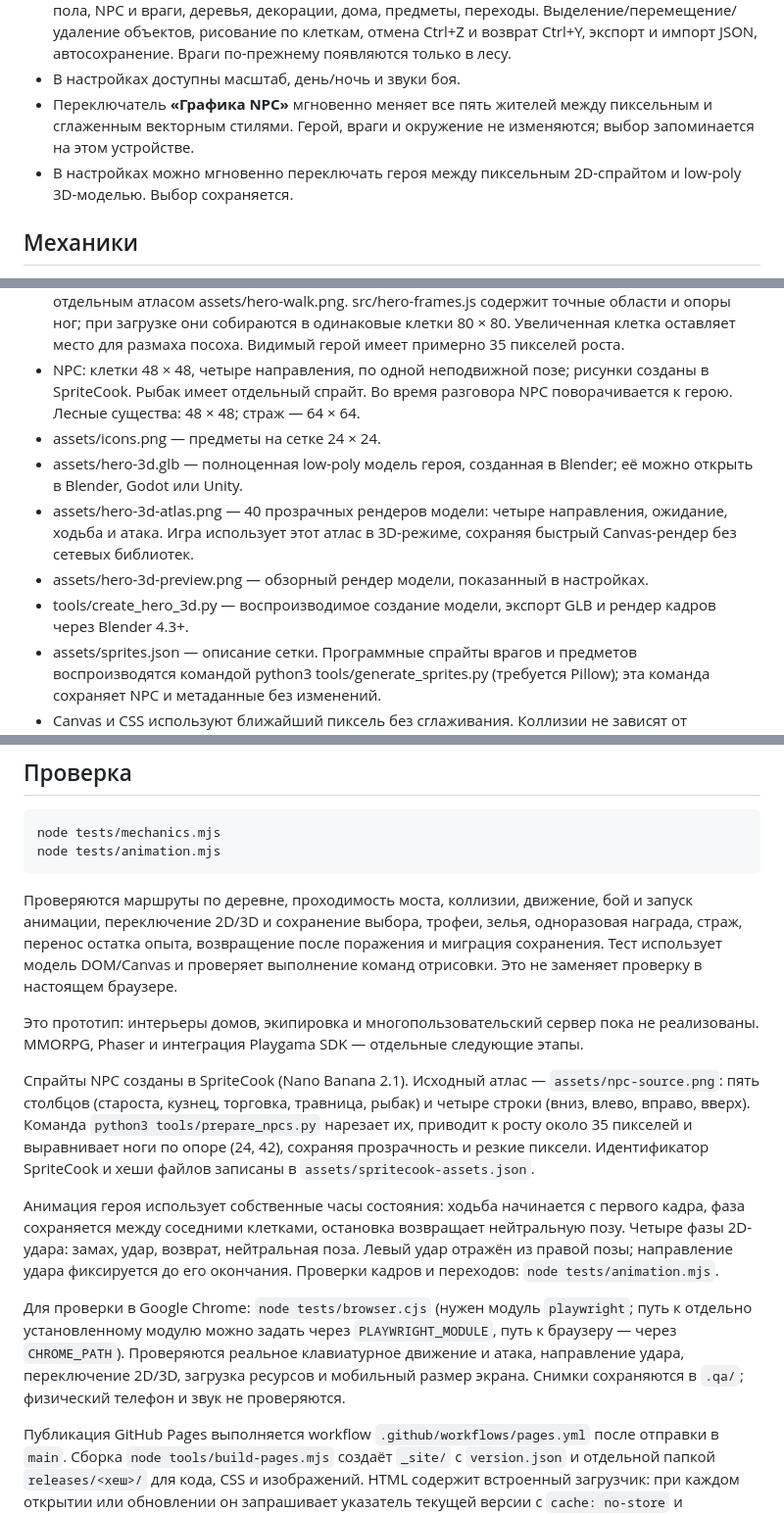
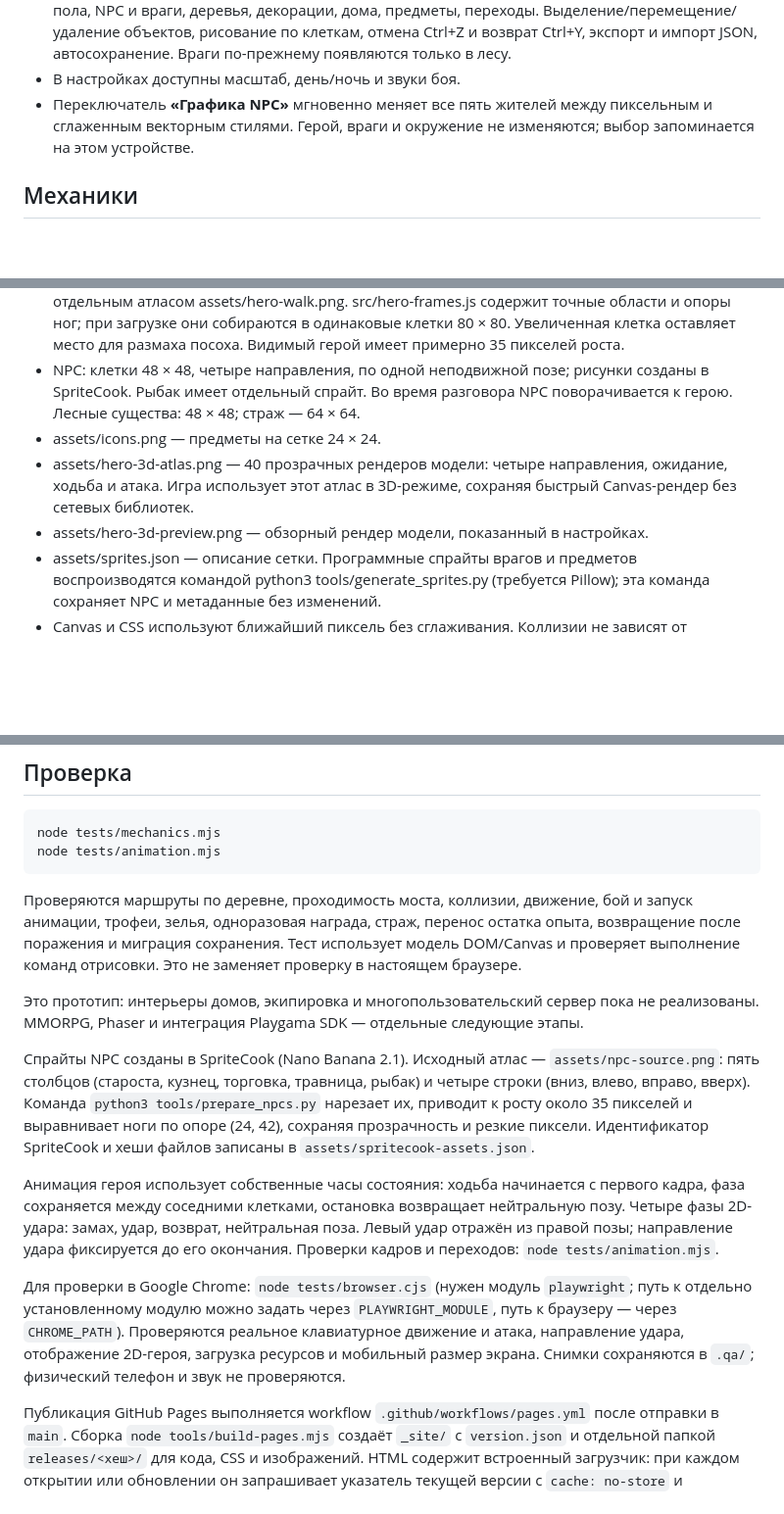
Before and after one commit to CrossDoomDev/MyGameHTML, a Markdown page: README.md, 3 parts joined by grey strips. Shown at 98% size. Rendered like a GitHub page; blank space fills up the shorter version.

Commit message:
Remove obsolete 3D model instructions and references from README

````diff
--- a/README.md
+++ b/README.md
@@ -22,7 +22,6 @@ python3 -m http.server 8000
 - F2 — редактор карт: полноценная графическая палитра **из реальных тайлов и спрайтов**, где достаточно выбрать изображение и разместить объект на карте; тайлы травы, дороги, воды и пола, NPC и враги, деревья, декорации, дома, предметы, переходы. Выделение/перемещение/удаление объектов, рисование по клеткам, отмена Ctrl+Z и возврат Ctrl+Y, экспорт и импорт JSON, автосохранение. Враги по-прежнему появляются только в лесу.
 - В настройках доступны масштаб, день/ночь и звуки боя.
 - Переключатель **«Графика NPC»** мгновенно меняет все пять жителей между пиксельным и сглаженным векторным стилями. Герой, враги и окружение не изменяются; выбор запоминается на этом устройстве.
-- В настройках можно мгновенно переключать героя между пиксельным 2D-спрайтом и low-poly 3D-моделью. Выбор сохраняется.
 
 ## Механики
 
@@ -40,10 +39,8 @@ python3 -m http.server 8000
 - assets/hero-source.png — исходные позы героя для ожидания и атаки; ходьба заменена отдельным атласом assets/hero-walk.png. src/hero-frames.js содержит точные области и опоры ног; при загрузке они собираются в одинаковые клетки 80 × 80. Увеличенная клетка оставляет место для размаха посоха. Видимый герой имеет примерно 35 пикселей роста.
 - NPC: клетки 48 × 48, четыре направления, по одной неподвижной позе; рисунки созданы в SpriteCook. Рыбак имеет отдельный спрайт. Во время разговора NPC поворачивается к герою. Лесные существа: 48 × 48; страж — 64 × 64.
 - assets/icons.png — предметы на сетке 24 × 24.
-- assets/hero-3d.glb — полноценная low-poly модель героя, созданная в Blender; её можно открыть в Blender, Godot или Unity.
 - assets/hero-3d-atlas.png — 40 прозрачных рендеров модели: четыре направления, ожидание, ходьба и атака. Игра использует этот атлас в 3D-режиме, сохраняя быстрый Canvas-рендер без сетевых библиотек.
 - assets/hero-3d-preview.png — обзорный рендер модели, показанный в настройках.
-- tools/create_hero_3d.py — воспроизводимое создание модели, экспорт GLB и рендер кадров через Blender 4.3+.
 - assets/sprites.json — описание сетки. Программные спрайты врагов и предметов воспроизводятся командой python3 tools/generate_sprites.py (требуется Pillow); эта команда сохраняет NPC и метаданные без изменений.
 - Canvas и CSS используют ближайший пиксель без сглаживания. Коллизии не зависят от прозрачных полей рисунков.
 
@@ -63,7 +60,7 @@ node tests/mechanics.mjs
 node tests/animation.mjs
 ```
 
-Проверяются маршруты по деревне, проходимость моста, коллизии, движение, бой и запуск анимации, переключение 2D/3D и сохранение выбора, трофеи, зелья, одноразовая награда, страж, перенос остатка опыта, возвращение после поражения и миграция сохранения. Тест использует модель DOM/Canvas и проверяет выполнение команд отрисовки. Это не заменяет проверку в настоящем браузере.
+Проверяются маршруты по деревне, проходимость моста, коллизии, движение, бой и запуск анимации, трофеи, зелья, одноразовая награда, страж, перенос остатка опыта, возвращение после поражения и миграция сохранения. Тест использует модель DOM/Canvas и проверяет выполнение команд отрисовки. Это не заменяет проверку в настоящем браузере.
 
 Это прототип: интерьеры домов, экипировка и многопользовательский сервер пока не реализованы. MMORPG, Phaser и интеграция Playgama SDK — отдельные следующие этапы.
 
@@ -72,7 +69,7 @@ node tests/animation.mjs
 
 Анимация героя использует собственные часы состояния: ходьба начинается с первого кадра, фаза сохраняется между соседними клетками, остановка возвращает нейтральную позу. Четыре фазы 2D-удара: замах, удар, возврат, нейтральная поза. Левый удар отражён из правой позы; направление удара фиксируется до его окончания. Проверки кадров и переходов: `node tests/animation.mjs`.
 
-Для проверки в Google Chrome: `node tests/browser.cjs` (нужен модуль `playwright`; путь к отдельно установленному модулю можно задать через `PLAYWRIGHT_MODULE`, путь к браузеру — через `CHROME_PATH`). Проверяются реальное клавиатурное движение и атака, направление удара, переключение 2D/3D, загрузка ресурсов и мобильный размер экрана. Снимки сохраняются в `.qa/`; физический телефон и звук не проверяются.
+Для проверки в Google Chrome: `node tests/browser.cjs` (нужен модуль `playwright`; путь к отдельно установленному модулю можно задать через `PLAYWRIGHT_MODULE`, путь к браузеру — через `CHROME_PATH`). Проверяются реальное клавиатурное движение и атака, направление удара, отображение 2D-героя, загрузка ресурсов и мобильный размер экрана. Снимки сохраняются в `.qa/`; физический телефон и звук не проверяются.
 
 Публикация GitHub Pages выполняется workflow `.github/workflows/pages.yml` после отправки в `main`. Сборка `node tools/build-pages.mjs` создаёт `_site/` с `version.json` и отдельной папкой `releases/<хеш>/` для кода, CSS и изображений. HTML содержит встроенный загрузчик: при каждом открытии или обновлении он запрашивает указатель текущей версии с `cache: no-store` и уникальным параметром URL, затем загружает все ресурсы из одной папки сборки. Вложенные импорты JavaScript, иконки CSS, спрайты и файлы в настройках используют эту же версию. Кэш старых ресурсов не мешает загрузке нового выпуска, сохранения в localStorage сохраняются. Открытая вкладка обновляется при перезагрузке страницы после успешной публикации workflow.
 
````
